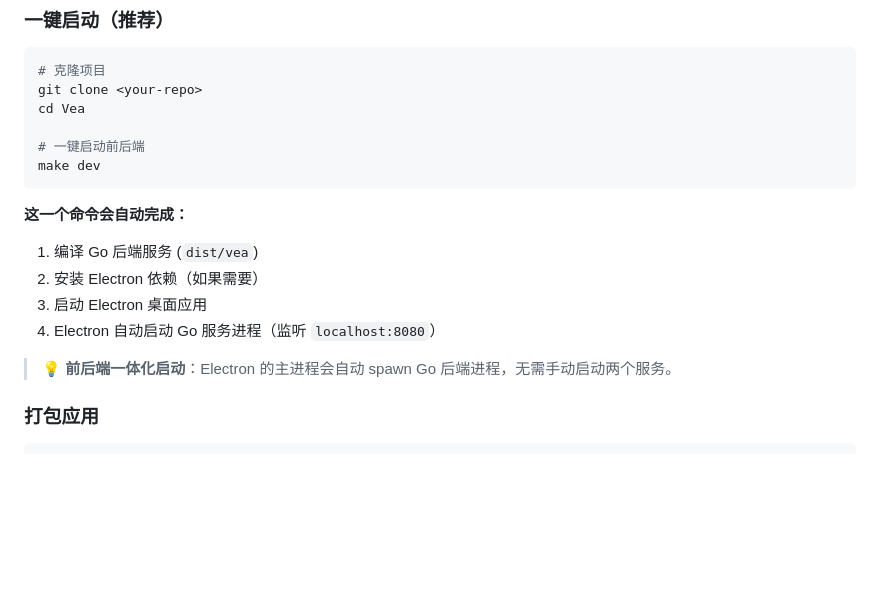
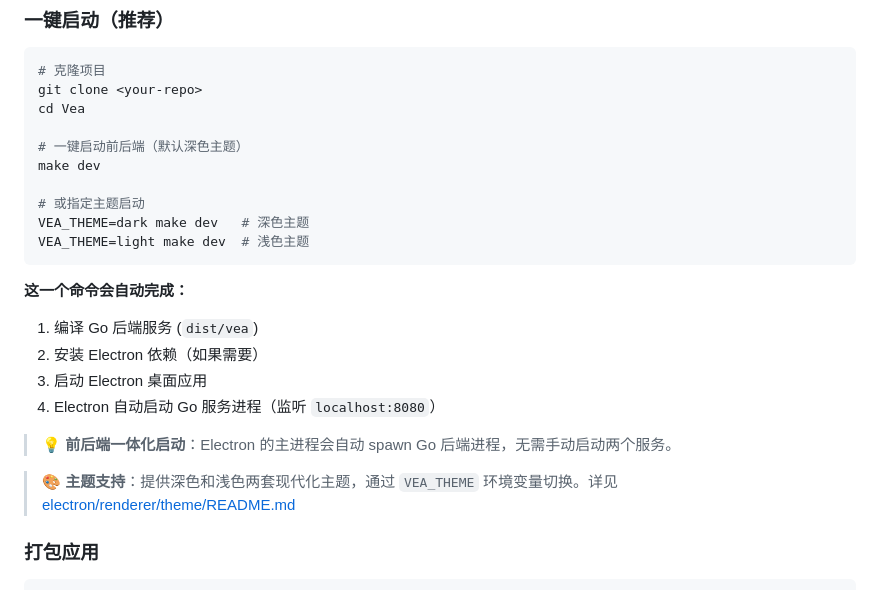
Before and after one commit to FlowerRealm/Vea, a Markdown page: README.md, the part around the change. Drawn GitHub-style; blank space fills up the shorter version.

Commit message:
更新 README：添加主题切换说明

````diff
--- a/README.md
+++ b/README.md
@@ -30,8 +30,12 @@ Vea 是一个基于 Electron 的桌面应用，用于管理 Xray 代理节点、
 git clone <your-repo>
 cd Vea
 
-# 一键启动前后端
+# 一键启动前后端（默认深色主题）
 make dev
+
+# 或指定主题启动
+VEA_THEME=dark make dev   # 深色主题
+VEA_THEME=light make dev  # 浅色主题
 ```
 
 **这一个命令会自动完成：**
@@ -41,6 +45,8 @@ make dev
 4. Electron 自动启动 Go 服务进程（监听 `localhost:8080`）
 
 > 💡 **前后端一体化启动**：Electron 的主进程会自动 spawn Go 后端进程，无需手动启动两个服务。
+
+> 🎨 **主题支持**：提供深色和浅色两套现代化主题，通过 `VEA_THEME` 环境变量切换。详见 [electron/renderer/theme/README.md](electron/renderer/theme/README.md)
 
 ### 打包应用
 
````
